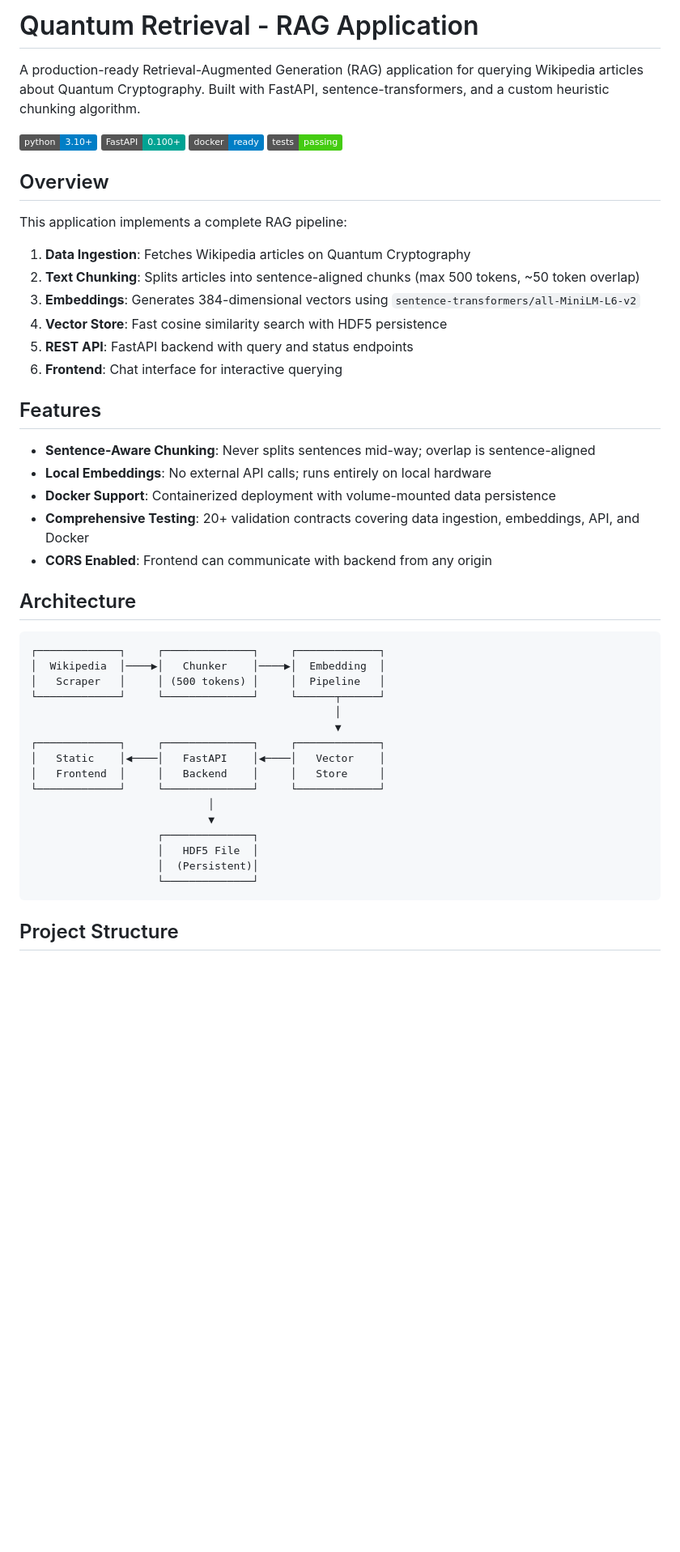
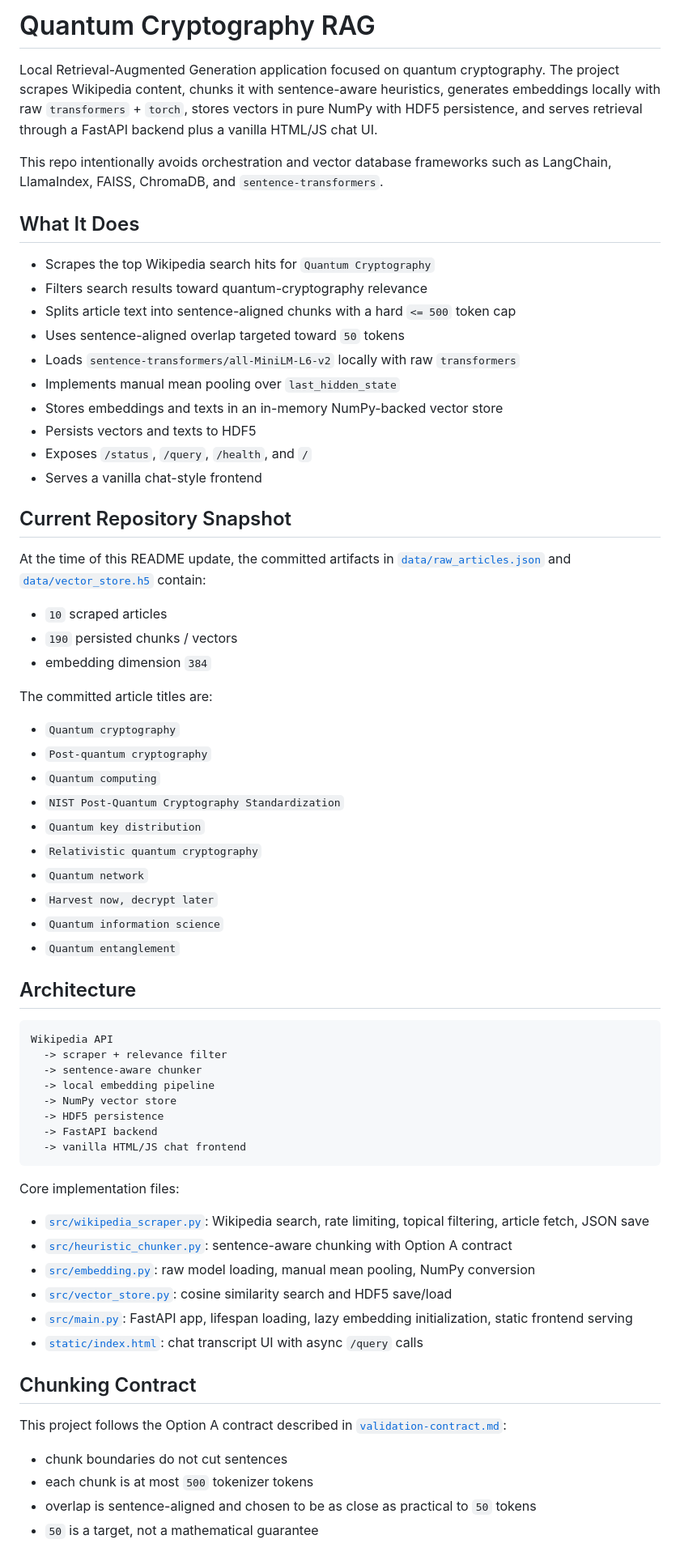
Before and after one commit to VenkatGGG/QuantumRAG, a Markdown page: README.md, the part around one of its changes. Shown at 81% size. GitHub-like rendering; badges without logos; blank space fills up the shorter version.

Commit message:
docs: refresh project README

````diff
--- a/README.md
+++ b/README.md
@@ -1,51 +1,71 @@
-# Quantum Retrieval - RAG Application
+# Quantum Cryptography RAG
 
-A production-ready Retrieval-Augmented Generation (RAG) application for querying Wikipedia articles about Quantum Cryptography. Built with FastAPI, sentence-transformers, and a custom heuristic chunking algorithm.
+Local Retrieval-Augmented Generation application focused on quantum cryptography. The project scrapes Wikipedia content, chunks it with sentence-aware heuristics, generates embeddings locally with raw `transformers` + `torch`, stores vectors in pure NumPy with HDF5 persistence, and serves retrieval through a FastAPI backend plus a vanilla HTML/JS chat UI.
 
-![Python](https://img.shields.io/badge/python-3.10+-blue.svg)
-![FastAPI](https://img.shields.io/badge/FastAPI-0.100+-00a393.svg)
-![Docker](https://img.shields.io/badge/docker-ready-blue.svg)
-![Tests](https://img.shields.io/badge/tests-passing-brightgreen.svg)
+This repo intentionally avoids orchestration and vector database frameworks such as LangChain, LlamaIndex, FAISS, ChromaDB, and `sentence-transformers`.
 
-## Overview
+## What It Does
 
-This application implements a complete RAG pipeline:
+- Scrapes the top Wikipedia search hits for `Quantum Cryptography`
+- Filters search results toward quantum-cryptography relevance
+- Splits article text into sentence-aligned chunks with a hard `<= 500` token cap
+- Uses sentence-aligned overlap targeted toward `50` tokens
+- Loads `sentence-transformers/all-MiniLM-L6-v2` locally with raw `transformers`
+- Implements manual mean pooling over `last_hidden_state`
+- Stores embeddings and texts in an in-memory NumPy-backed vector store
+- Persists vectors and texts to HDF5
+- Exposes `/status`, `/query`, `/health`, and `/`
+- Serves a vanilla chat-style frontend
 
-1. **Data Ingestion**: Fetches Wikipedia articles on Quantum Cryptography
-2. **Text Chunking**: Splits articles into sentence-aligned chunks (max 500 tokens, ~50 token overlap)
-3. **Embeddings**: Generates 384-dimensional vectors using `sentence-transformers/all-MiniLM-L6-v2`
-4. **Vector Store**: Fast cosine similarity search with HDF5 persistence
-5. **REST API**: FastAPI backend with query and status endpoints
-6. **Frontend**: Chat interface for interactive querying
+## Current Repository Snapshot
 
-## Features
+At the time of this README update, the committed artifacts in [`data/raw_articles.json`](/Users/sri/Desktop/silly_experiments/Droid_Project/data/raw_articles.json) and [`data/vector_store.h5`](/Users/sri/Desktop/silly_experiments/Droid_Project/data/vector_store.h5) contain:
 
-- **Sentence-Aware Chunking**: Never splits sentences mid-way; overlap is sentence-aligned
-- **Local Embeddings**: No external API calls; runs entirely on local hardware
-- **Docker Support**: Containerized deployment with volume-mounted data persistence
-- **Comprehensive Testing**: 20+ validation contracts covering data ingestion, embeddings, API, and Docker
-- **CORS Enabled**: Frontend can communicate with backend from any origin
+- `10` scraped articles
+- `190` persisted chunks / vectors
+- embedding dimension `384`
+
+The committed article titles are:
+
+- `Quantum cryptography`
+- `Post-quantum cryptography`
+- `Quantum computing`
+- `NIST Post-Quantum Cryptography Standardization`
+- `Quantum key distribution`
+- `Relativistic quantum cryptography`
+- `Quantum network`
+- `Harvest now, decrypt later`
+- `Quantum information science`
+- `Quantum entanglement`
 
 ## Architecture
 
-```
-┌─────────────┐     ┌──────────────┐     ┌─────────────┐
-│  Wikipedia  │────▶│   Chunker    │────▶│  Embedding  │
-│   Scraper   │     │ (500 tokens) │     │  Pipeline   │
-└─────────────┘     └──────────────┘     └──────┬──────┘
-                                                │
-                                                ▼
-┌─────────────┐     ┌──────────────┐     ┌─────────────┐
-│   Static    │◀────│   FastAPI    │◀────│   Vector    │
-│   Frontend  │     │   Backend    │     │   Store     │
-└─────────────┘     └──────────────┘     └─────────────┘
-                            │
-                            ▼
-                    ┌──────────────┐
-                    │   HDF5 File  │
-                    │  (Persistent)│
-                    └──────────────┘
+```text
+Wikipedia API
+  -> scraper + relevance filter
+  -> sentence-aware chunker
+  -> local embedding pipeline
+  -> NumPy vector store
+  -> HDF5 persistence
+  -> FastAPI backend
+  -> vanilla HTML/JS chat frontend
 ```
 
-## Project Structure
+Core implementation files:
 
+- [`src/wikipedia_scraper.py`](/Users/sri/Desktop/silly_experiments/Droid_Project/src/wikipedia_scraper.py): Wikipedia search, rate limiting, topical filtering, article fetch, JSON save
+- [`src/heuristic_chunker.py`](/Users/sri/Desktop/silly_experiments/Droid_Project/src/heuristic_chunker.py): sentence-aware chunking with Option A contract
+- [`src/embedding.py`](/Users/sri/Desktop/silly_experiments/Droid_Project/src/embedding.py): raw model loading, manual mean pooling, NumPy conversion
+- [`src/vector_store.py`](/Users/sri/Desktop/silly_experiments/Droid_Project/src/vector_store.py): cosine similarity search and HDF5 save/load
+- [`src/main.py`](/Users/sri/Desktop/silly_experiments/Droid_Project/src/main.py): FastAPI app, lifespan loading, lazy embedding initialization, static frontend serving
+- [`static/index.html`](/Users/sri/Desktop/silly_experiments/Droid_Project/static/index.html): chat transcript UI with async `/query` calls
+
+## Chunking Contract
+
+This project follows the Option A contract described in [`validation-contract.md`](/Users/sri/Desktop/silly_experiments/Droid_Project/validation-contract.md):
+
+- chunk boundaries do not cut sentences
+- each chunk is at most `500` tokenizer tokens
+- overlap is sentence-aligned and chosen to be as close as practical to `50` tokens
+- `50` is a target, not a mathematical guarantee
+
````
Also changed, not shown: other parts of README.md (+206 -157 lines).
